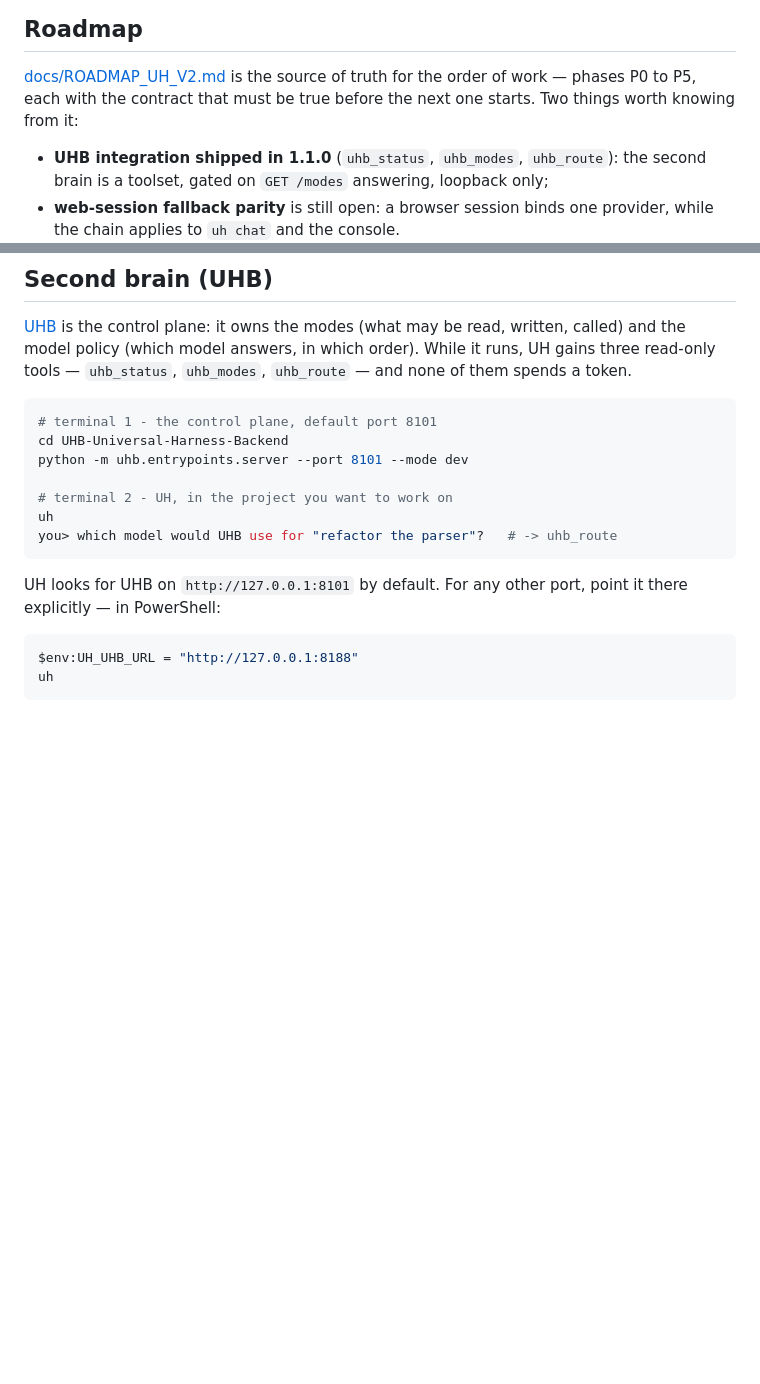
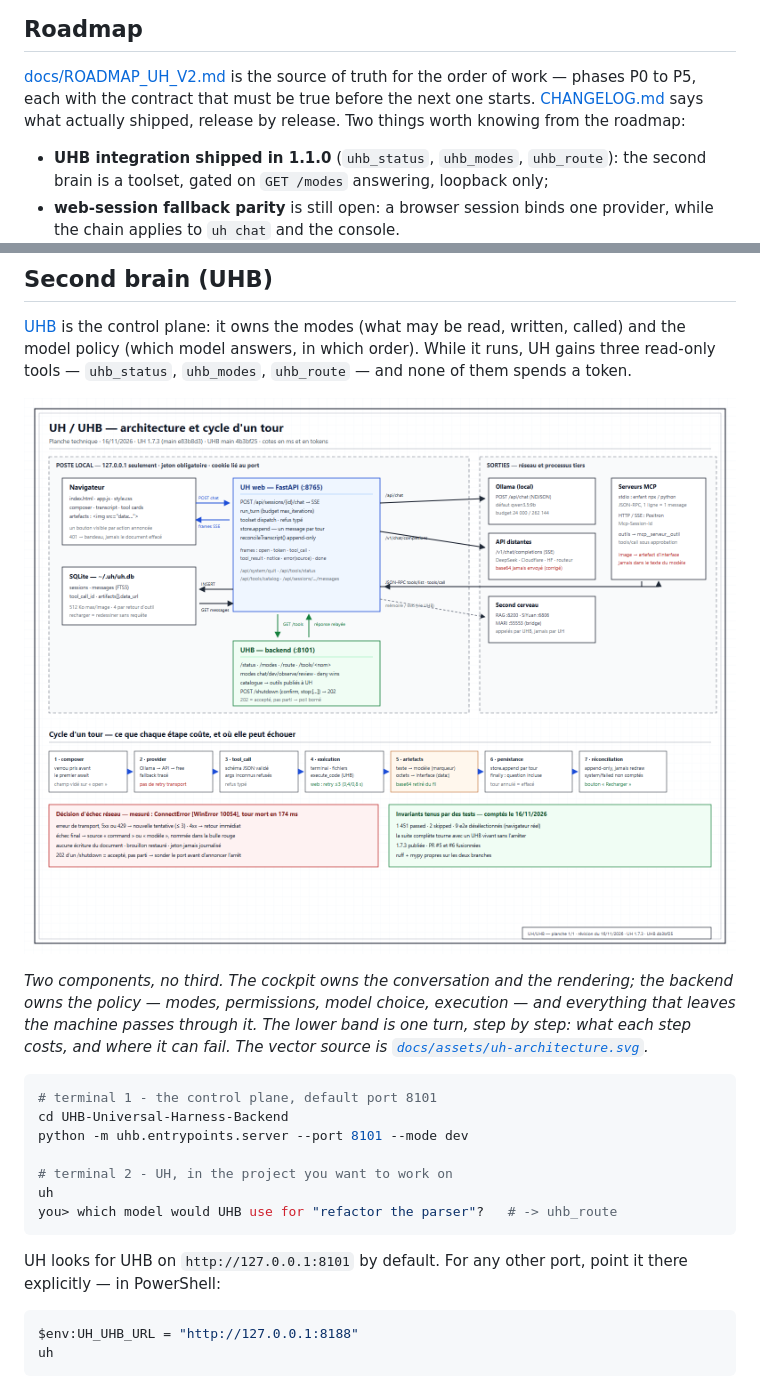
Before and after one commit to Antoine-Thomas/UH-Universal-Harness, a Markdown page: README.md, 2 parts joined by grey strips. GitHub-like rendering; pictures changed too: docs/assets/uh-architecture.png (added); blank space fills up the shorter version.

Commit message:
docs(readme): show the two components, and point at the changelog
The README explains UH and UHB in prose but never shows them. The diagram joins the
"Second brain (UHB)" section — the one place a reader learns there are two components and
no third — with a caption that says what each side owns and what the lower band
represents.

- `docs/assets/uh-architecture.svg` is the editable source, `uh-architecture.png` the
  render the README embeds: every other image in this repository is a PNG referenced by an
  absolute raw URL, which is what also renders on PyPI (a relative path does not)
- the roadmap section now links `CHANGELOG.md`, which nothing pointed at before

````diff
--- a/README.md
+++ b/README.md
@@ -212,8 +212,8 @@ commit that adds a test.
 
 [docs/ROADMAP_UH_V2.md](https://github.com/Antoine-Thomas/UH-Universal-Harness/blob/main/docs/ROADMAP_UH_V2.md)
 is the source of truth for the order of work — phases P0 to P5, each with the
-contract that must be true before the next one starts. Two things worth knowing
-from it:
+contract that must be true before the next one starts. [CHANGELOG.md](CHANGELOG.md) says
+what actually shipped, release by release. Two things worth knowing from the roadmap:
 
 - **UHB integration shipped in 1.1.0** (`uhb_status`, `uhb_modes`, `uhb_route`):
   the second brain is a toolset, gated on `GET /modes` answering, loopback only;
@@ -372,6 +372,14 @@ control plane: it owns the modes (what may be read, written, called) and the
 model policy (which model answers, in which order). While it runs, UH gains
 three read-only tools — `uhb_status`, `uhb_modes`, `uhb_route` — and none of
 them spends a token.
+
+![UH and UHB: the cockpit on the left, the backend and what leaves the machine on the right](https://raw.githubusercontent.com/Antoine-Thomas/UH-Universal-Harness/main/docs/assets/uh-architecture.png)
+
+*Two components, no third. The cockpit owns the conversation and the rendering; the
+backend owns the policy — modes, permissions, model choice, execution — and everything
+that leaves the machine passes through it. The lower band is one turn, step by step:
+what each step costs, and where it can fail. The vector source is
+[`docs/assets/uh-architecture.svg`](https://raw.githubusercontent.com/Antoine-Thomas/UH-Universal-Harness/main/docs/assets/uh-architecture.svg).*
 
 ```bash
 # terminal 1 - the control plane, default port 8101
````
Also changed, not shown: 1 other file.
